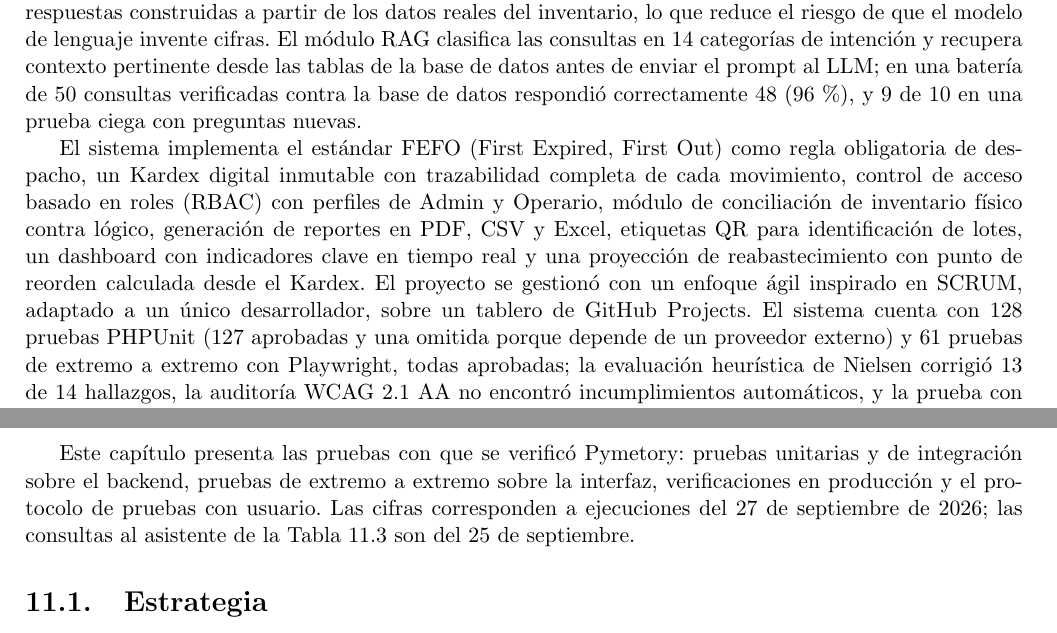
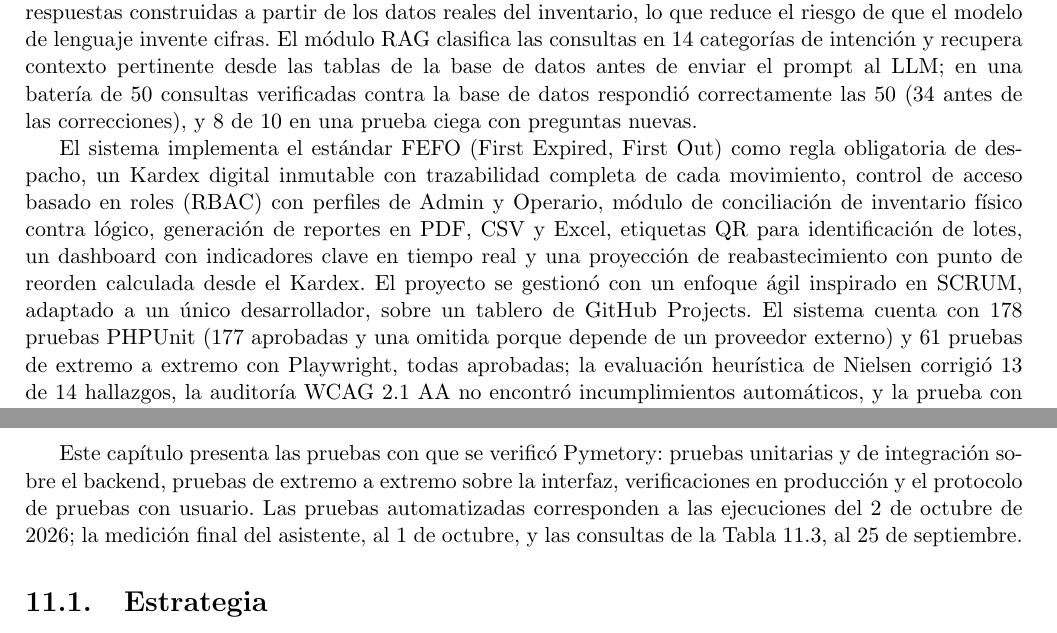
Before and after one commit to germanmurillas/gestor-inventario-pymes-llm, a LaTeX thesis (overleaf_tesis_humanizado/Principal.tex, which reads overleaf_tesis_humanizado/Capitulo0/Resumen.tex, overleaf_tesis_humanizado/Capitulo11Pruebas/pruebas.tex): two parts of pages 11 and 63 of 90, joined at a grey line, cut so that both start at the same text. Compiled offline with pdfLaTeX.

Commit message:
docs(tesis): Resumen y RF-12 con las cifras vigentes (178 PHPUnit, 50/50, ciega 8/10) y fechas reales del Cap. 11; resultados finales del asistente (1-oct) en docs/evaluaciones
Co-Authored-By: Claude Opus 5.5 (1M context) <noreply@anthropic.com>

```diff
--- a/overleaf_tesis_humanizado/Capitulo0/Resumen.tex
+++ b/overleaf_tesis_humanizado/Capitulo0/Resumen.tex
@@ -11,9 +11,9 @@
 
 El presente trabajo de grado aborda el diseño y desarrollo de Pymetory, un sistema web para la gestión de inventario de materia prima orientado a pequeñas y medianas empresas (PYMEs) \cite{bbva2024mipymes,conpes4069} que actualmente enfrentan deficiencias en el control de insumos debido a la carencia de herramientas digitales especializadas. El proyecto parte de una entrevista de levantamiento de requisitos con la administradora de una panificadora del Valle del Cauca, cuyas necesidades reales ---diferencias entre el inventario contable y el físico, conciliación manual, reabastecimiento sin datos de consumo y trazabilidad por lote exigida por la normativa sanitaria--- guiaron los requerimientos del sistema junto con las cuatro reglas de negocio establecidas por la dirección del trabajo de grado.
 
-El sistema fue implementado utilizando un stack tecnológico moderno y de código abierto: Laravel 13 (PHP 8.3) como framework backend bajo el patrón Modelo-Vista-Controlador (MVC), React 19 con TypeScript como capa de presentación, Inertia.js 2.0 como puente de comunicación entre backend y frontend, Tailwind CSS v4 para los estilos, y MySQL 8.0 como sistema gestor de base de datos relacional. La innovación principal del proyecto radica en la integración de un módulo de consulta inteligente basado en Large Language Models (LLM) con arquitectura RAG (Retrieval-Augmented Generation), que permite a los usuarios interactuar con el sistema mediante lenguaje natural en español colombiano y recibir respuestas construidas a partir de los datos reales del inventario, lo que reduce el riesgo de que el modelo de lenguaje invente cifras. El módulo RAG clasifica las consultas en 14 categorías de intención y recupera contexto pertinente desde las tablas de la base de datos antes de enviar el prompt al LLM; en una batería de 50 consultas verificadas contra la base de datos respondió correctamente 48 (96\,\%), y 9 de 10 en una prueba ciega con preguntas nuevas.
+El sistema fue implementado utilizando un stack tecnológico moderno y de código abierto: Laravel 13 (PHP 8.3) como framework backend bajo el patrón Modelo-Vista-Controlador (MVC), React 19 con TypeScript como capa de presentación, Inertia.js 2.0 como puente de comunicación entre backend y frontend, Tailwind CSS v4 para los estilos, y MySQL 8.0 como sistema gestor de base de datos relacional. La innovación principal del proyecto radica en la integración de un módulo de consulta inteligente basado en Large Language Models (LLM) con arquitectura RAG (Retrieval-Augmented Generation), que permite a los usuarios interactuar con el sistema mediante lenguaje natural en español colombiano y recibir respuestas construidas a partir de los datos reales del inventario, lo que reduce el riesgo de que el modelo de lenguaje invente cifras. El módulo RAG clasifica las consultas en 14 categorías de intención y recupera contexto pertinente desde las tablas de la base de datos antes de enviar el prompt al LLM; en una batería de 50 consultas verificadas contra la base de datos respondió correctamente las 50 (34 antes de las correcciones), y 8 de 10 en una prueba ciega con preguntas nuevas.
 
-El sistema implementa el estándar FEFO (First Expired, First Out) como regla obligatoria de despacho, un Kardex digital inmutable con trazabilidad completa de cada movimiento, control de acceso basado en roles (RBAC) con perfiles de Admin y Operario, módulo de conciliación de inventario físico contra lógico, generación de reportes en PDF, CSV y Excel, etiquetas QR para identificación de lotes, un dashboard con indicadores clave en tiempo real y una proyección de reabastecimiento con punto de reorden calculada desde el Kardex. El proyecto se gestionó con un enfoque ágil inspirado en SCRUM, adaptado a un único desarrollador, sobre un tablero de GitHub Projects. El sistema cuenta con 128 pruebas PHPUnit (127 aprobadas y una omitida porque depende de un proveedor externo) y 61 pruebas de extremo a extremo con Playwright, todas aprobadas; la evaluación heurística de Nielsen corrigió 13 de 14 hallazgos, la auditoría WCAG 2.1 AA no encontró incumplimientos automáticos, y la prueba con usuario queda pendiente. El sistema se desplegó en la capa gratuita de Oracle Cloud Infrastructure y está disponible en \url{https://app.pymetory.com}.
+El sistema implementa el estándar FEFO (First Expired, First Out) como regla obligatoria de despacho, un Kardex digital inmutable con trazabilidad completa de cada movimiento, control de acceso basado en roles (RBAC) con perfiles de Admin y Operario, módulo de conciliación de inventario físico contra lógico, generación de reportes en PDF, CSV y Excel, etiquetas QR para identificación de lotes, un dashboard con indicadores clave en tiempo real y una proyección de reabastecimiento con punto de reorden calculada desde el Kardex. El proyecto se gestionó con un enfoque ágil inspirado en SCRUM, adaptado a un único desarrollador, sobre un tablero de GitHub Projects. El sistema cuenta con 178 pruebas PHPUnit (177 aprobadas y una omitida porque depende de un proveedor externo) y 61 pruebas de extremo a extremo con Playwright, todas aprobadas; la evaluación heurística de Nielsen corrigió 13 de 14 hallazgos, la auditoría WCAG 2.1 AA no encontró incumplimientos automáticos, y la prueba con usuario queda pendiente. El sistema se desplegó en la capa gratuita de Oracle Cloud Infrastructure y está disponible en \url{https://app.pymetory.com}.
 
 El proyecto se enmarca en la modalidad de Trabajo de Investigación \cite{univalle_resolucion137}. Como resultado, se obtuvo una solución de software funcional, desplegada, verificada con pruebas automatizadas y de código abierto, que además de resolver un problema práctico, genera un modelo de referencia documentado sobre la integración de inteligencia artificial conversacional en sistemas de gestión empresarial para PYMEs.
 
--- a/overleaf_tesis_humanizado/Capitulo11Pruebas/pruebas.tex
+++ b/overleaf_tesis_humanizado/Capitulo11Pruebas/pruebas.tex
@@ -1,13 +1,13 @@
 % -------------------------------------------------
 % Capítulo: Pruebas
 % Orden del director (19-sep-2026): pruebas unitarias, de integración, con usuario y
-% algún reporte. Cifras de las ejecuciones del 27-sep-2026:
+% algún reporte. Cifras (PHPUnit y Playwright del 2-oct-2026; PHPUnit confirmado el 4-oct):
 %   php artisan test  -> 178 pruebas (177 aprobadas, 1 omitida), 638 aserciones, 46 clases (2-oct-2026)
-%   npx playwright test -> 61 de 61 aprobadas
-%   rag:evaluar (producción, gpt-oss:120b-cloud) -> docs/evaluaciones/*-corregido-20260927-*.json
+%   npx playwright test -> 61 de 61 aprobadas (2-oct-2026)
+%   rag:evaluar (producción, gpt-oss:120b-cloud) -> docs/evaluaciones/*-final-20261001-*.json (medición final del 1-oct)
 % -------------------------------------------------
 
-Este capítulo presenta las pruebas con que se verificó Pymetory: pruebas unitarias y de integración sobre el backend, pruebas de extremo a extremo sobre la interfaz, verificaciones en producción y el protocolo de pruebas con usuario. Las cifras corresponden a ejecuciones del 27 de septiembre de 2026; las consultas al asistente de la Tabla \ref{tab:pru_rag} son del 25 de septiembre.
+Este capítulo presenta las pruebas con que se verificó Pymetory: pruebas unitarias y de integración sobre el backend, pruebas de extremo a extremo sobre la interfaz, verificaciones en producción y el protocolo de pruebas con usuario. Las pruebas automatizadas corresponden a las ejecuciones del 2 de octubre de 2026; la medición final del asistente, al 1 de octubre, y las consultas de la Tabla \ref{tab:pru_rag}, al 25 de septiembre.
 
 \section{Estrategia}
 \label{sec:pru_estrategia}
```
Also changed, not shown: overleaf_tesis_humanizado/Capitulo8Requerimientos/requerimientos.tex (+1 -1 lines), 5 other files.
